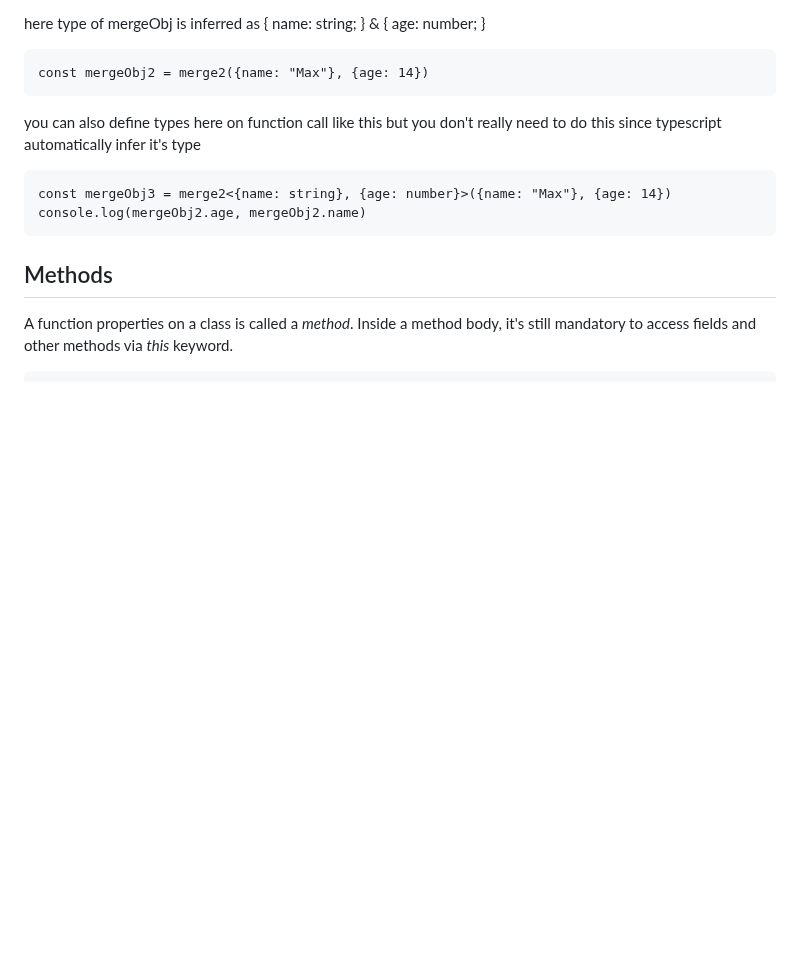
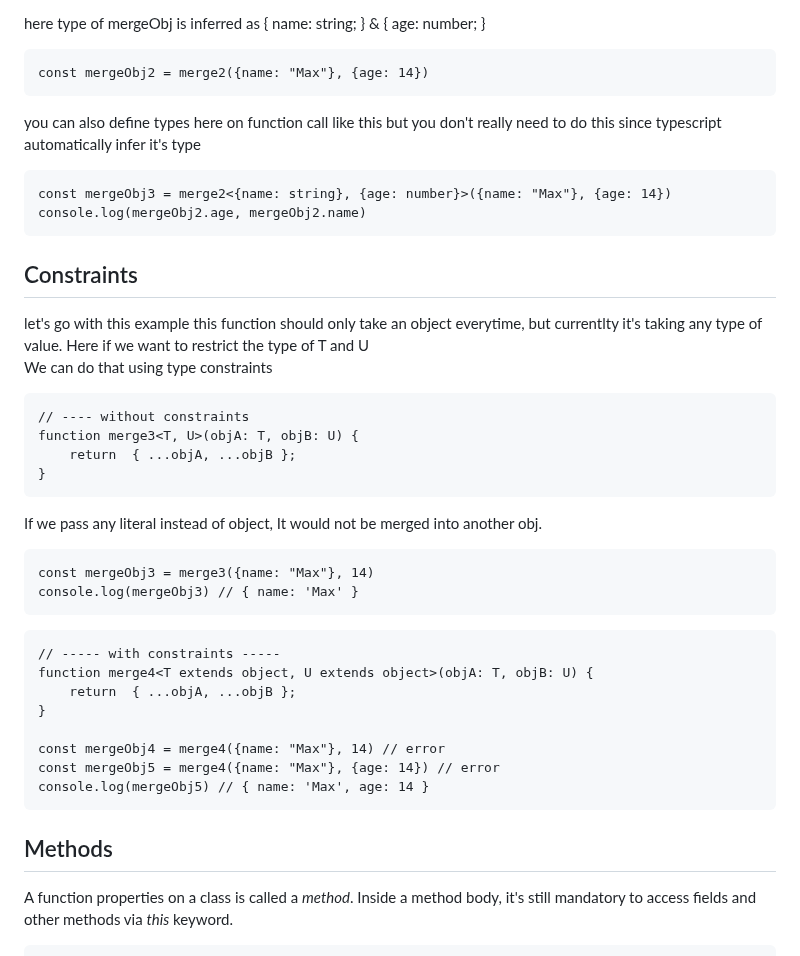
Before and after one commit to Maryam-bit/Learning-Typescript, a Markdown page: Learning-notes/README.md, the part around the change. Rendered like a GitHub page; blank space fills up the shorter version.

````diff
--- a/Learning-notes/README.md
+++ b/Learning-notes/README.md
@@ -1055,6 +1055,40 @@ console.log(mergeObj2.age, mergeObj2.name)
 ```
 
 
+## Constraints
+
+let's go with this example
+this function should only take an object everytime, but currentlty it's taking any type of value.
+Here if we want to restrict the type of T and U
+We can do that using type constraints
+
+```
+// ---- without constraints
+function merge3<T, U>(objA: T, objB: U) {
+    return  { ...objA, ...objB };
+}
+```
+
+If we pass any literal instead of object, It would not be merged into another obj.
+
+```
+const mergeObj3 = merge3({name: "Max"}, 14)
+console.log(mergeObj3) // { name: 'Max' }
+```
+
+```
+// ----- with constraints -----
+function merge4<T extends object, U extends object>(objA: T, objB: U) {
+    return  { ...objA, ...objB };
+}
+
+const mergeObj4 = merge4({name: "Max"}, 14) // error
+const mergeObj5 = merge4({name: "Max"}, {age: 14}) // error
+console.log(mergeObj5) // { name: 'Max', age: 14 }
+```
+
+
+
 ## Methods
 A function properties on a class is called a _method_. Inside a method body, it's still mandatory to access fields and other methods via _this_ keyword.
 ```
````
